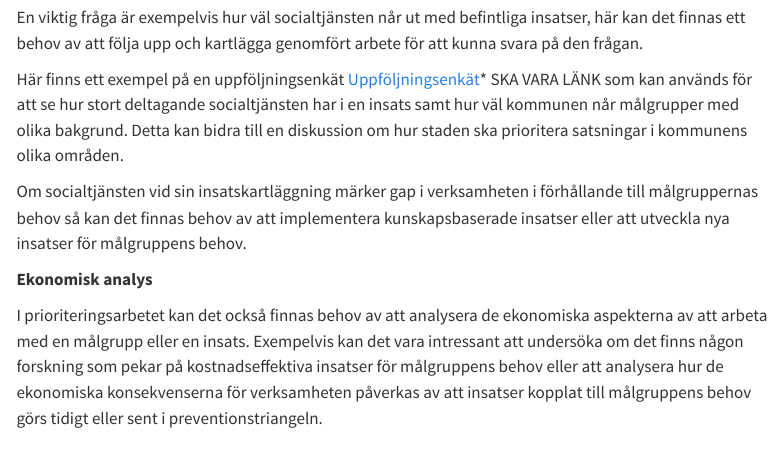
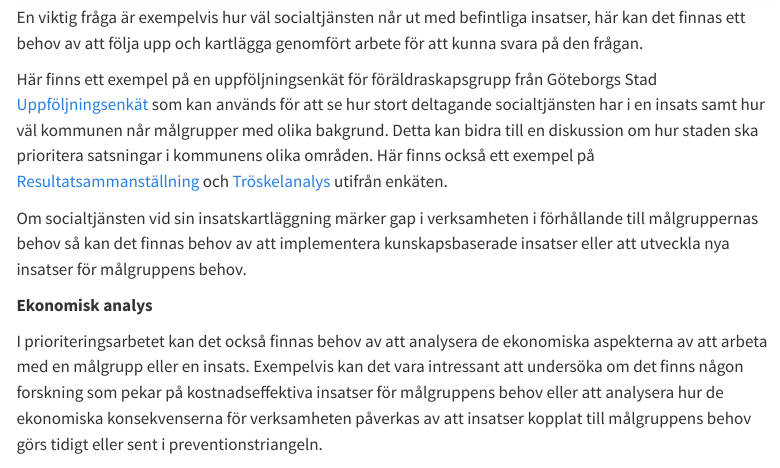
Before and after one commit to ClaraLarsson/malgruppsanalys, a Quarto document (Introduktion.qmd): the page in a window 1100 px wide, from 5180 px down. Rendered offline with R 4.5, knitr and Pandoc in place of Quarto, with nearby package versions; menus at the side of the page are left out.

Commit message:
Uppdaterar HTML-rapporter

```diff
--- a/Introduktion.qmd
+++ b/Introduktion.qmd
@@ -110,7 +110,7 @@ Exempel på en visualiserad insatskartläggning:
 ![](/Insatskarta.png)
 En viktig fråga är exempelvis hur väl socialtjänsten når ut med befintliga insatser, här kan det finnas ett behov av att följa upp och kartlägga genomfört arbete för att kunna svara på den frågan.
 
-Här finns ett exempel på en uppföljningsenkät [Uppföljningsenkät]()* SKA VARA LÄNK som kan används för att se hur stort deltagande socialtjänsten har i en insats samt hur väl kommunen når målgrupper med olika bakgrund. Detta kan bidra till en diskussion om hur staden ska prioritera satsningar i kommunens olika områden.
+Här finns ett exempel på en uppföljningsenkät för föräldraskapsgrupp från Göteborgs Stad [Uppföljningsenkät](https://forms.office.com/Pages/ShareFormPage.aspx?id=zwmYWssLOkGDignsxAzJ6GpspduigiJEpYzEx2S5rvVUNkFGSU9UVkZLQ0tCT0tHVUQ2Wjc4SlFLNS4u&sharetoken=l5B0x0XyulHf9hDosyOp) som kan används för att se hur stort deltagande socialtjänsten har i en insats samt hur väl kommunen når målgrupper med olika bakgrund. Detta kan bidra till en diskussion om hur staden ska prioritera satsningar i kommunens olika områden. Här finns också ett exempel på [Resultatsammanställning](/Resultatsammanstallning_enkat_foraldraskapsstod.xlsx) och [Tröskelanalys](/Troskelanalys.docx) utifrån enkäten.
 
 Om socialtjänsten vid sin insatskartläggning märker gap i verksamheten i förhållande till målgruppernas behov så kan det finnas behov av att implementera kunskapsbaserade insatser eller att utveckla nya insatser för målgruppens behov.
 
```
Also changed, not shown: .quarto/cites/index.json, .quarto/idx/Introduktion.qmd.json, Resultatsammanstallning_enkat_foraldraskapsstod.xlsx (added), 10 other files.
